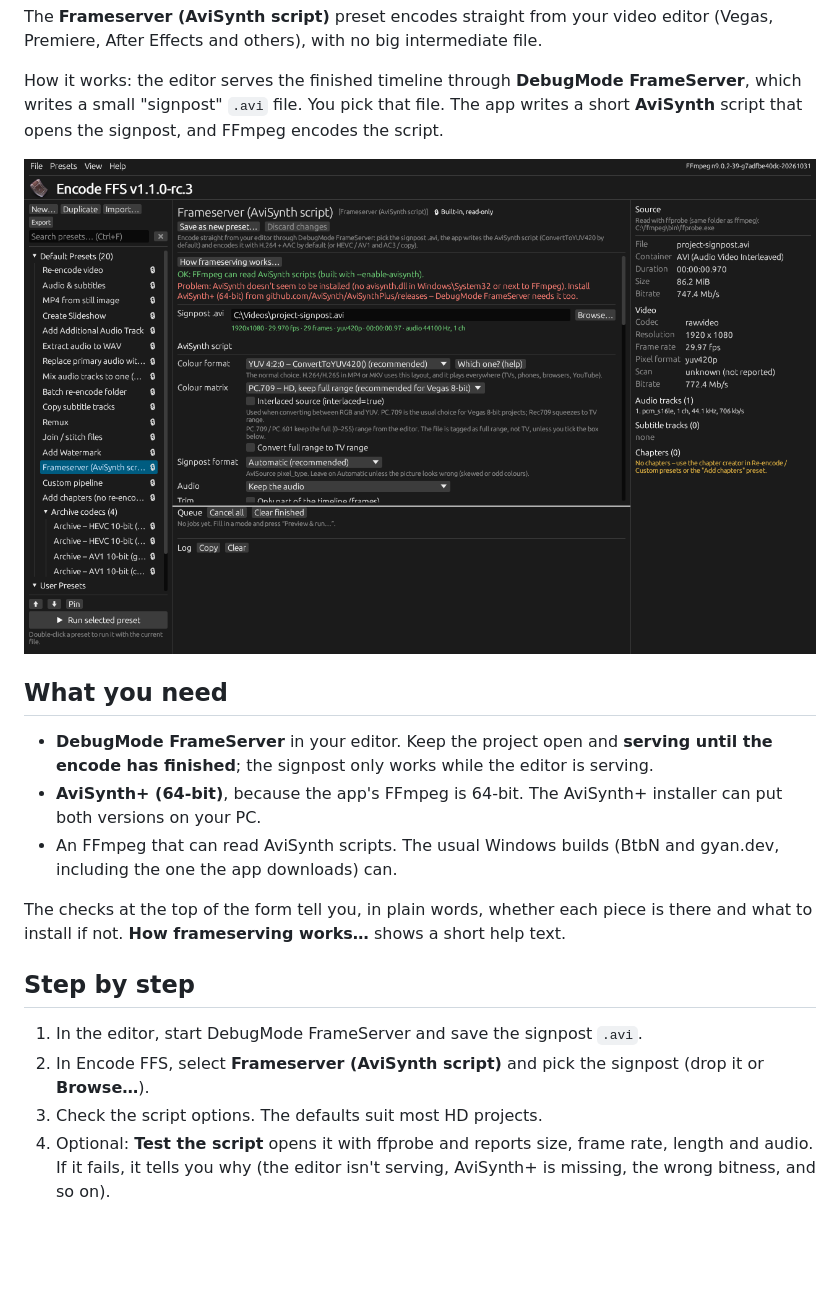
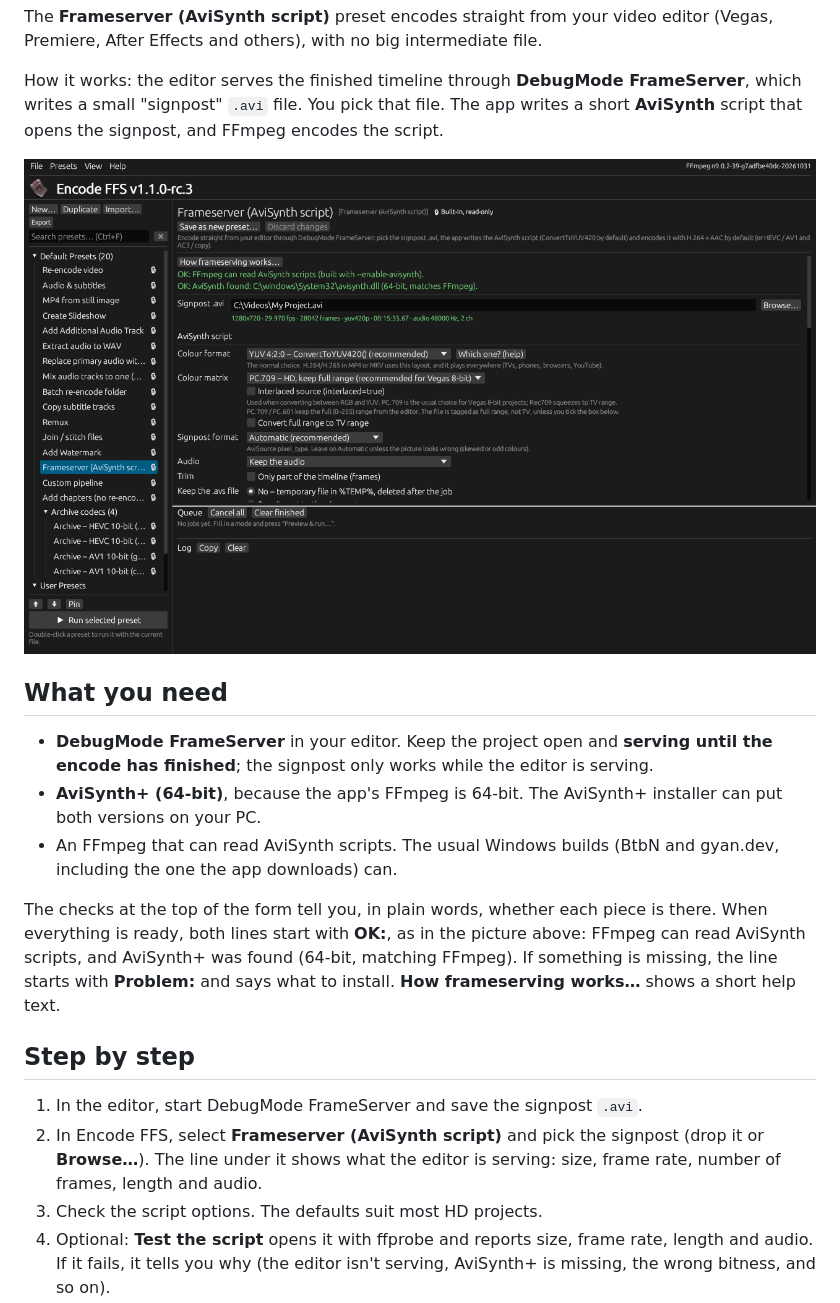
Before and after one commit to primecrew/EncodeFFS, a Markdown page: docs/frameserver.md, the part around the change. Rendered like a GitHub page; pictures changed too: docs/images/frameserver.png; blank space fills up the shorter version.

Commit message:
User guide: Frameserver screenshot shows the ready state (both checks OK, neutral signpost path)

```diff
--- a/docs/frameserver.md
+++ b/docs/frameserver.md
@@ -6,7 +6,7 @@ The **Frameserver (AviSynth script)** preset encodes straight from your video ed
 
 How it works: the editor serves the finished timeline through **DebugMode FrameServer**, which writes a small "signpost" `.avi` file. You pick that file. The app writes a short **AviSynth** script that opens the signpost, and FFmpeg encodes the script.
 
-![The Frameserver form with C:\Videos\project-signpost.avi selected. The checks at the top say FFmpeg can read AviSynth scripts but AviSynth is not installed. Below are the colour format, colour matrix, signpost format, audio and trim options.](images/frameserver.png)
+![The Frameserver form with C:\Videos\My Project.avi selected. Both checks at the top are OK: FFmpeg can read AviSynth scripts, and 64-bit AviSynth was found in Windows\System32. The signpost line reads 1280x720, 29.970 fps, 28042 frames, 00:15:35.67, audio 48000 Hz, 2 ch. Below are the colour format, colour matrix, signpost format, audio and trim options.](images/frameserver.png)
 
 ## What you need
 
@@ -14,12 +14,12 @@ How it works: the editor serves the finished timeline through **DebugMode FrameS
 - **AviSynth+ (64-bit)**, because the app's FFmpeg is 64-bit. The AviSynth+ installer can put both versions on your PC.
 - An FFmpeg that can read AviSynth scripts. The usual Windows builds (BtbN and gyan.dev, including the one the app downloads) can.
 
-The checks at the top of the form tell you, in plain words, whether each piece is there and what to install if not. **How frameserving works…** shows a short help text.
+The checks at the top of the form tell you, in plain words, whether each piece is there. When everything is ready, both lines start with **OK:**, as in the picture above: FFmpeg can read AviSynth scripts, and AviSynth+ was found (64-bit, matching FFmpeg). If something is missing, the line starts with **Problem:** and says what to install. **How frameserving works…** shows a short help text.
 
 ## Step by step
 
 1. In the editor, start DebugMode FrameServer and save the signpost `.avi`.
-2. In Encode FFS, select **Frameserver (AviSynth script)** and pick the signpost (drop it or **Browse…**).
+2. In Encode FFS, select **Frameserver (AviSynth script)** and pick the signpost (drop it or **Browse…**). The line under it shows what the editor is serving: size, frame rate, number of frames, length and audio.
 3. Check the script options. The defaults suit most HD projects.
 4. Optional: **Test the script** opens it with ffprobe and reports size, frame rate, length and audio. If it fails, it tells you why (the editor isn't serving, AviSynth+ is missing, the wrong bitness, and so on).
 5. Choose the video and audio codecs and the output, then **Preview & run…** and **Run**.
```
